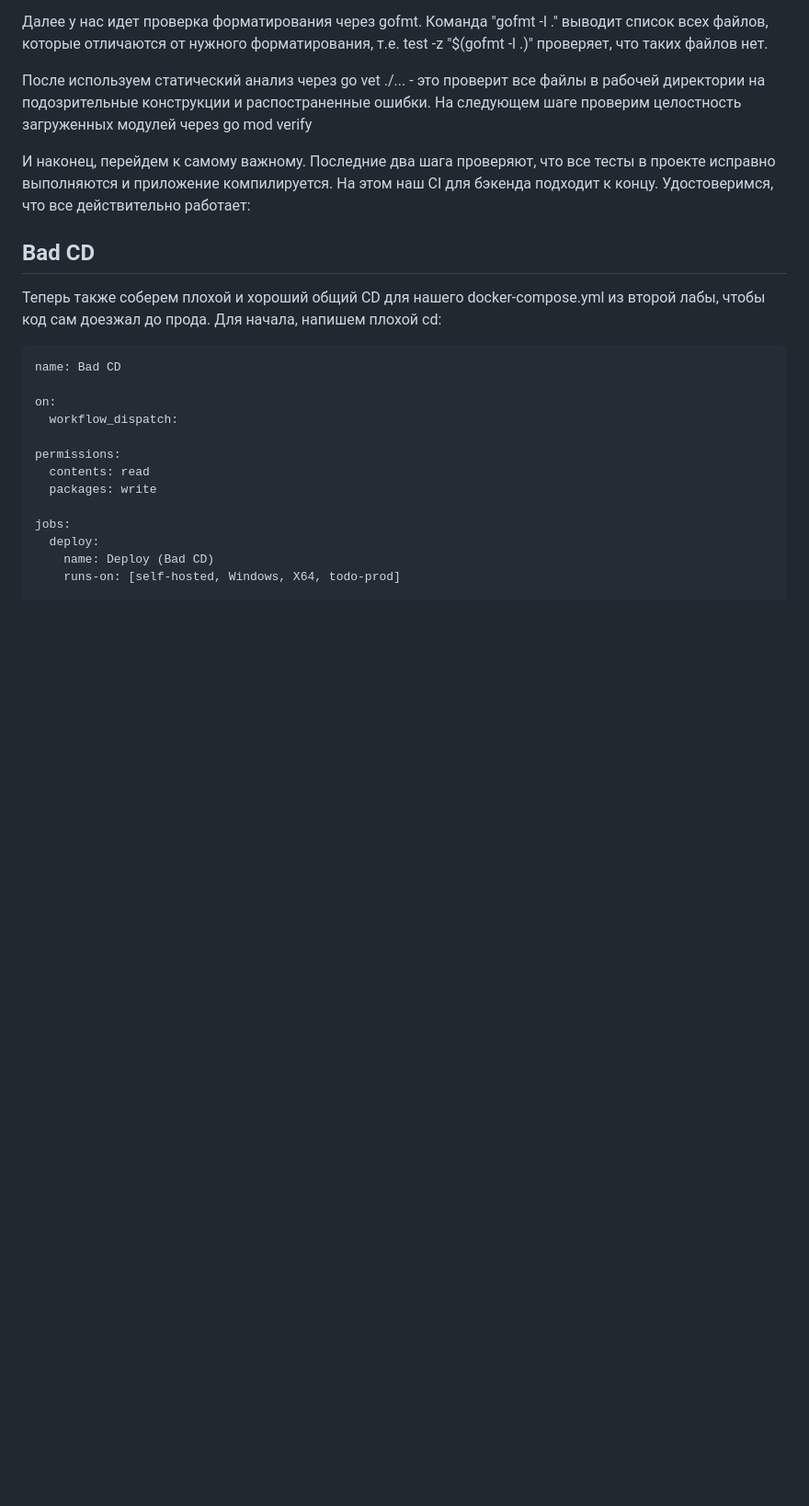
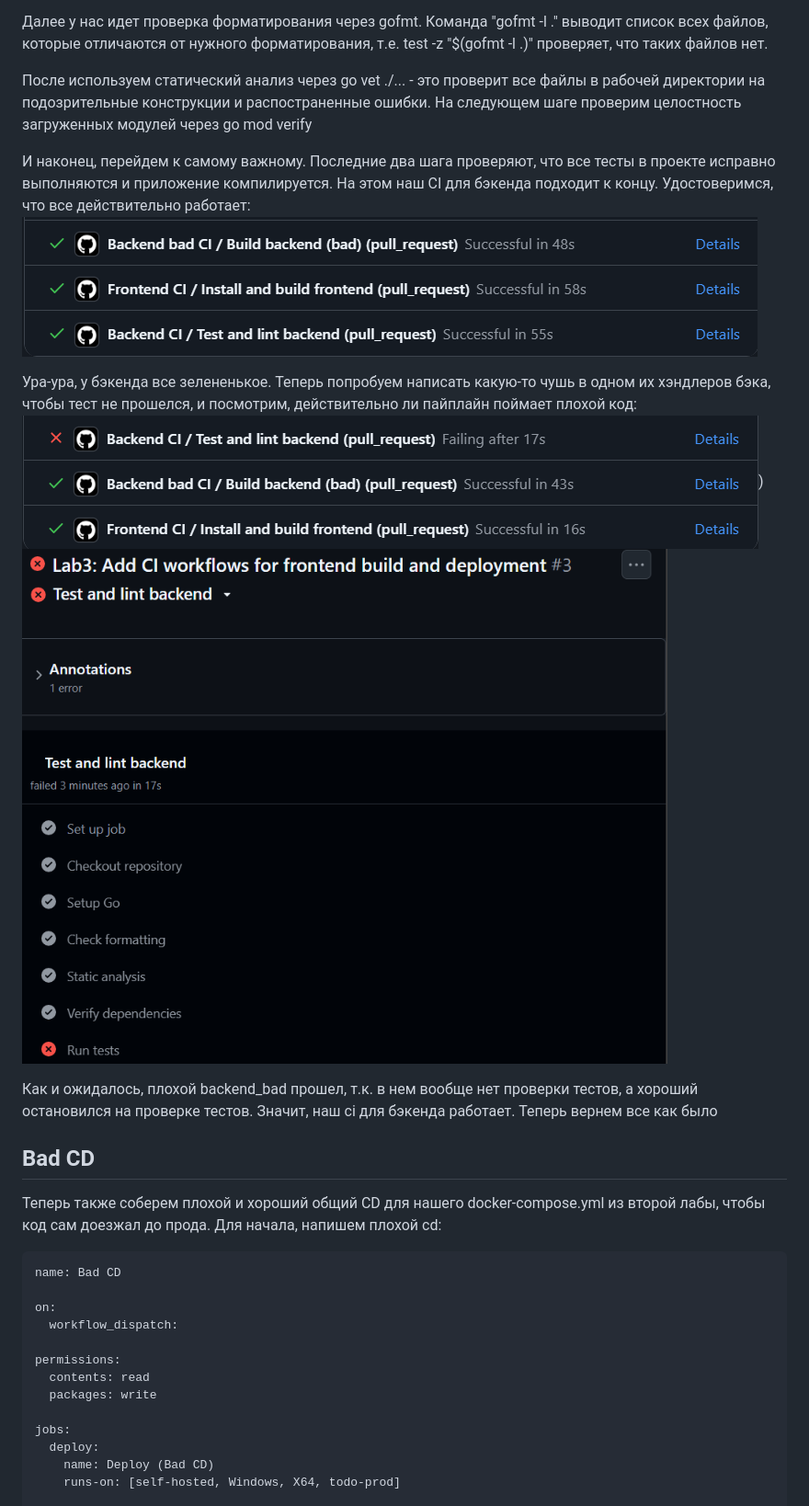
Before and after one commit to undemorbe/div-oops, a Markdown page: lab3/README.md, the part around the change. Shown at 92% size. Rendered like a GitHub page; pictures changed too: lab3/screenshots/failed_backend_ci.png (added), lab3/screenshots/failed_ci.png (added), lab3/screenshots/successful_backend_ci.png (added); blank space fills up the shorter version.

```diff
--- a/lab3/README.md
+++ b/lab3/README.md
@@ -284,6 +284,13 @@ jobs:
 После используем статический анализ через go vet ./... - это проверит все файлы в рабочей директории на подозрительные конструкции и распостраненные ошибки. На следующем шаге проверим целостность загруженных модулей через go mod verify
 
 И наконец, перейдем к самому важному. Последние два шага проверяют, что все тесты в проекте исправно выполняются и приложение компилируется. На этом наш CI для бэкенда подходит к концу. Удостоверимся, что все действительно работает:
+![alt text](screenshots/successful_backend_ci.png)
+
+Ура-ура, у бэкенда все зелененькое. Теперь попробуем написать какую-то чушь в одном их хэндлеров бэка, чтобы тест не прошелся, и посмотрим, действительно ли пайплайн поймает плохой код:
+![alt text](screenshots/failed_ci.png))
+![alt text](screenshots/failed_backend_ci.png)
+
+Как и ожидалось, плохой backend_bad прошел, т.к. в нем вообще нет проверки тестов, а хороший остановился на проверке тестов. Значит, наш ci для бэкенда работает. Теперь вернем все как было
 
 ## Bad CD
 
```
Also changed, not shown: 1 other file.
